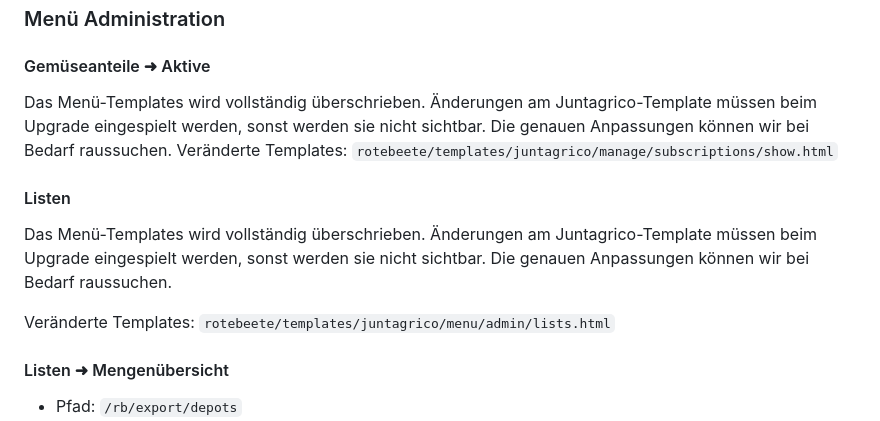
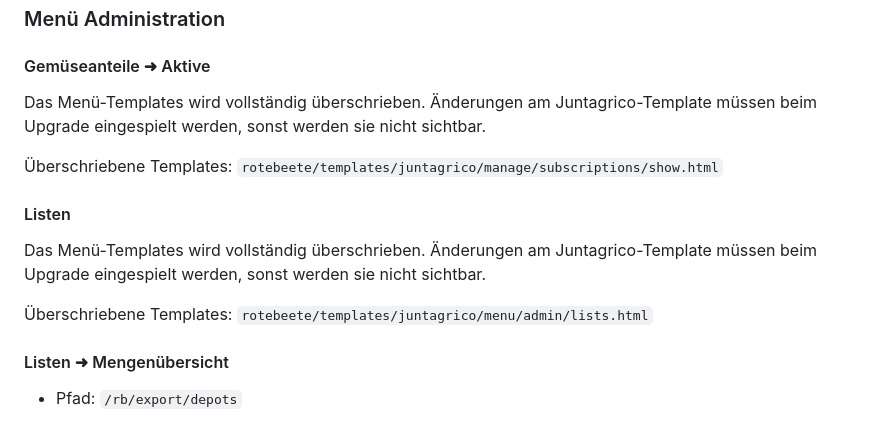
Before and after one commit to Rote-Beete/juntagrico, a Markdown page: README.md, the part around one of its changes. Drawn GitHub-style.

```diff
--- a/README.md
+++ b/README.md
@@ -156,14 +146,17 @@ Das Template für die Seite wird vollständig überschrieben. Änderungen am Jun
 
 #### Gemüseanteile ➜ Aktive
 
-Das Menü-Templates wird vollständig überschrieben. Änderungen am Juntagrico-Template müssen beim Upgrade eingespielt werden, sonst werden sie nicht sichtbar. Die genauen Anpassungen können wir bei Bedarf raussuchen.
-Veränderte Templates: `rotebeete/templates/juntagrico/manage/subscriptions/show.html`
+Das Menü-Templates wird vollständig überschrieben. Änderungen am Juntagrico-Template müssen beim Upgrade eingespielt werden, sonst werden sie nicht sichtbar.
+
+Überschriebene Templates:
+`rotebeete/templates/juntagrico/manage/subscriptions/show.html`
 
 #### Listen
 
-Das Menü-Templates wird vollständig überschrieben. Änderungen am Juntagrico-Template müssen beim Upgrade eingespielt werden, sonst werden sie nicht sichtbar. Die genauen Anpassungen können wir bei Bedarf raussuchen.
+Das Menü-Templates wird vollständig überschrieben. Änderungen am Juntagrico-Template müssen beim Upgrade eingespielt werden, sonst werden sie nicht sichtbar.
 
-Veränderte Templates: `rotebeete/templates/juntagrico/menu/admin/lists.html`
+Überschriebene Templates:
+`rotebeete/templates/juntagrico/menu/admin/lists.html`
 
 #### Listen ➜ Mengenübersicht
 
```
Also changed, not shown: other parts of README.md (+54 -64 lines).
